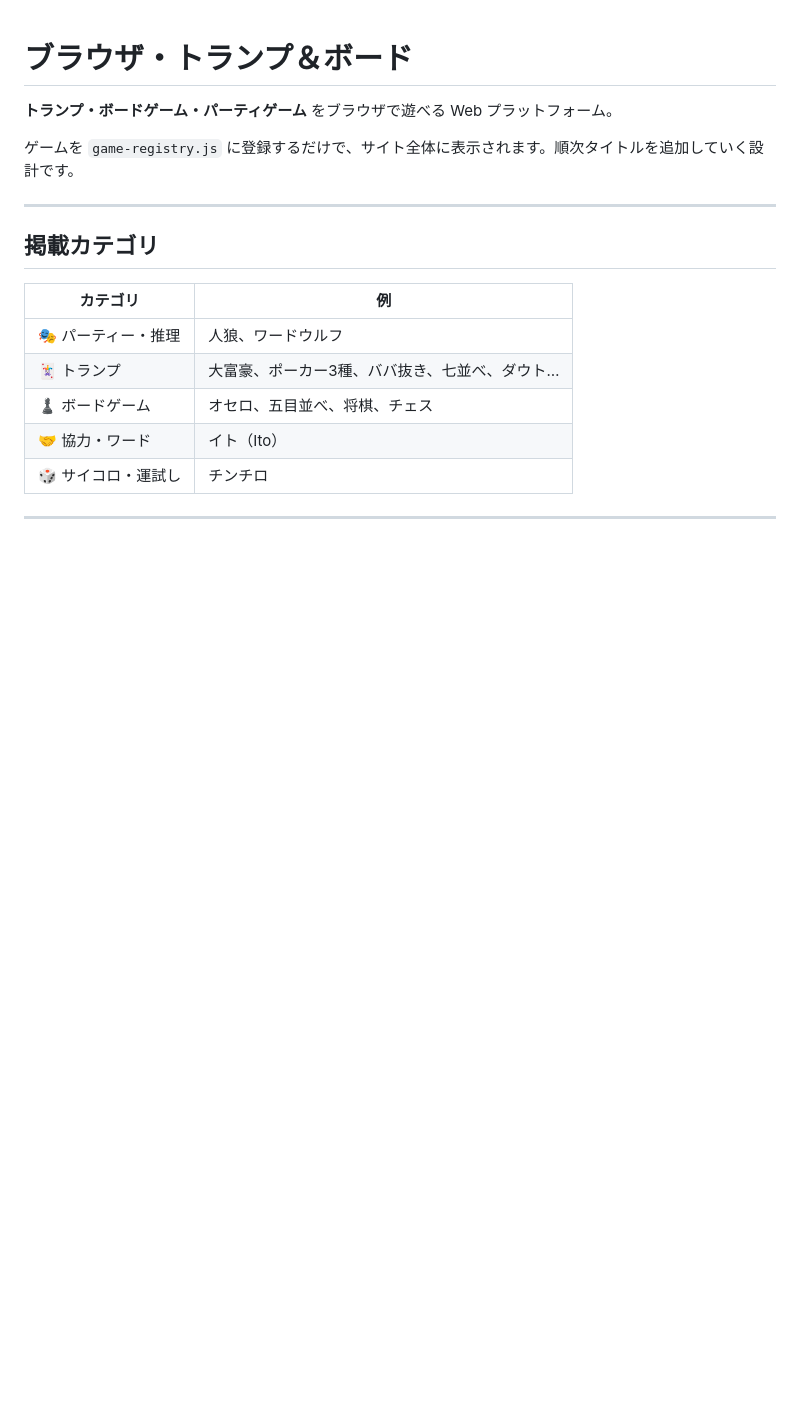
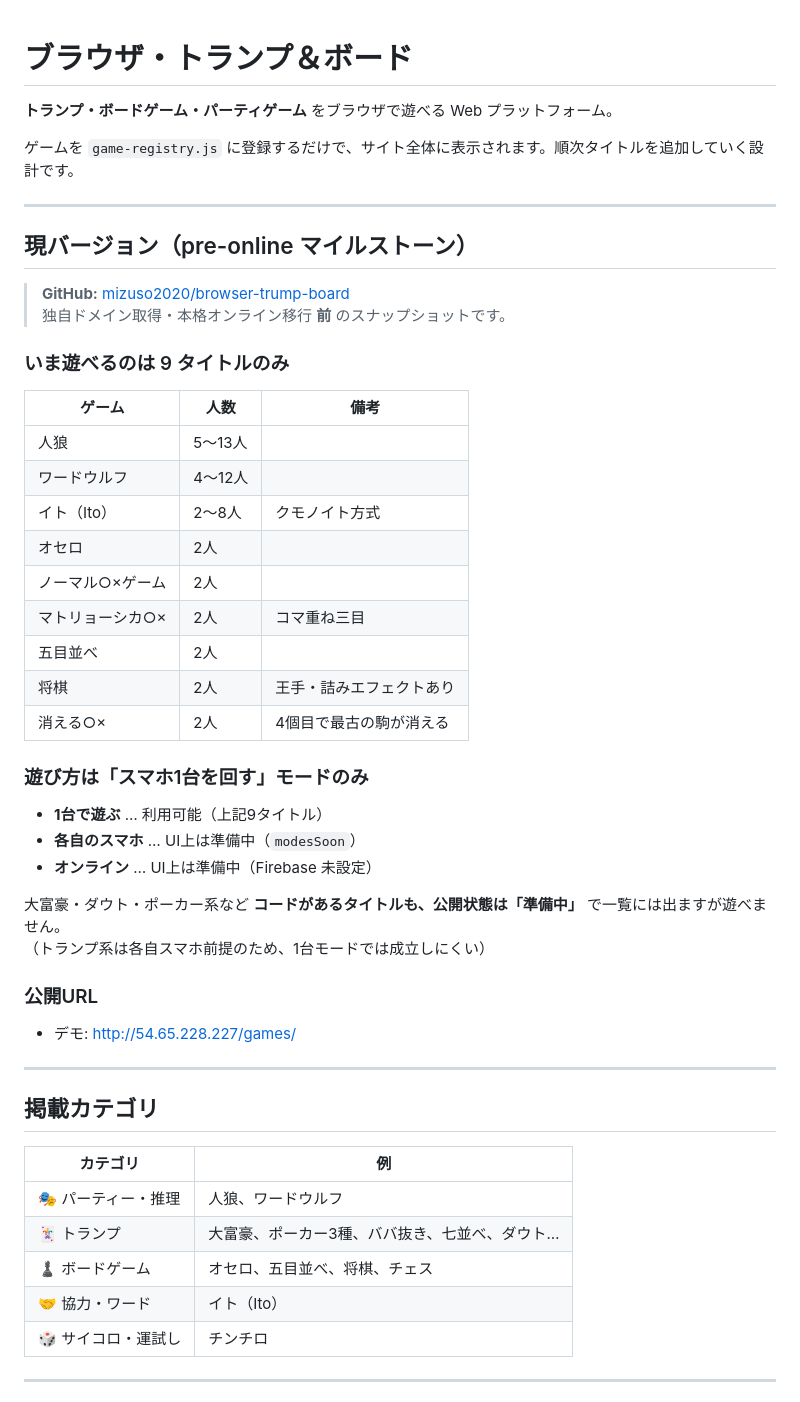
Before and after one commit to mizuso2020/browser-trump-board, a Markdown page: README.md, the part around one of its changes. GitHub-like rendering; blank space fills up the shorter version.

```diff
--- a/README.md
+++ b/README.md
@@ -3,6 +3,40 @@
 **トランプ・ボードゲーム・パーティゲーム** をブラウザで遊べる Web プラットフォーム。
 
 ゲームを `game-registry.js` に登録するだけで、サイト全体に表示されます。順次タイトルを追加していく設計です。
+
+---
+
+## 現バージョン（pre-online マイルストーン）
+
+> **GitHub:** [mizuso2020/browser-trump-board](https://github.com/mizuso2020/browser-trump-board)
+> 独自ドメイン取得・本格オンライン移行 **前** のスナップショットです。
+
+### いま遊べるのは 9 タイトルのみ
+
+| ゲーム | 人数 | 備考 |
+|--------|------|------|
+| 人狼 | 5〜13人 | |
+| ワードウルフ | 4〜12人 | |
+| イト（Ito） | 2〜8人 | クモノイト方式 |
+| オセロ | 2人 | |
+| ノーマル○×ゲーム | 2人 | |
+| マトリョーシカ○× | 2人 | コマ重ね三目 |
+| 五目並べ | 2人 | |
+| 将棋 | 2人 | 王手・詰みエフェクトあり |
+| 消える○× | 2人 | 4個目で最古の駒が消える |
+
+### 遊び方は「スマホ1台を回す」モードのみ
+
+- **1台で遊ぶ** … 利用可能（上記9タイトル）
+- **各自のスマホ** … UI上は準備中（`modesSoon`）
+- **オンライン** … UI上は準備中（Firebase 未設定）
+
+大富豪・ダウト・ポーカー系など **コードがあるタイトルも、公開状態は「準備中」** で一覧には出ますが遊べません。
+（トランプ系は各自スマホ前提のため、1台モードでは成立しにくい）
+
+### 公開URL
+
+- デモ: http://54.65.228.227/games/
 
 ---
 
```
Also changed, not shown: other parts of README.md (+25 -69 lines).
